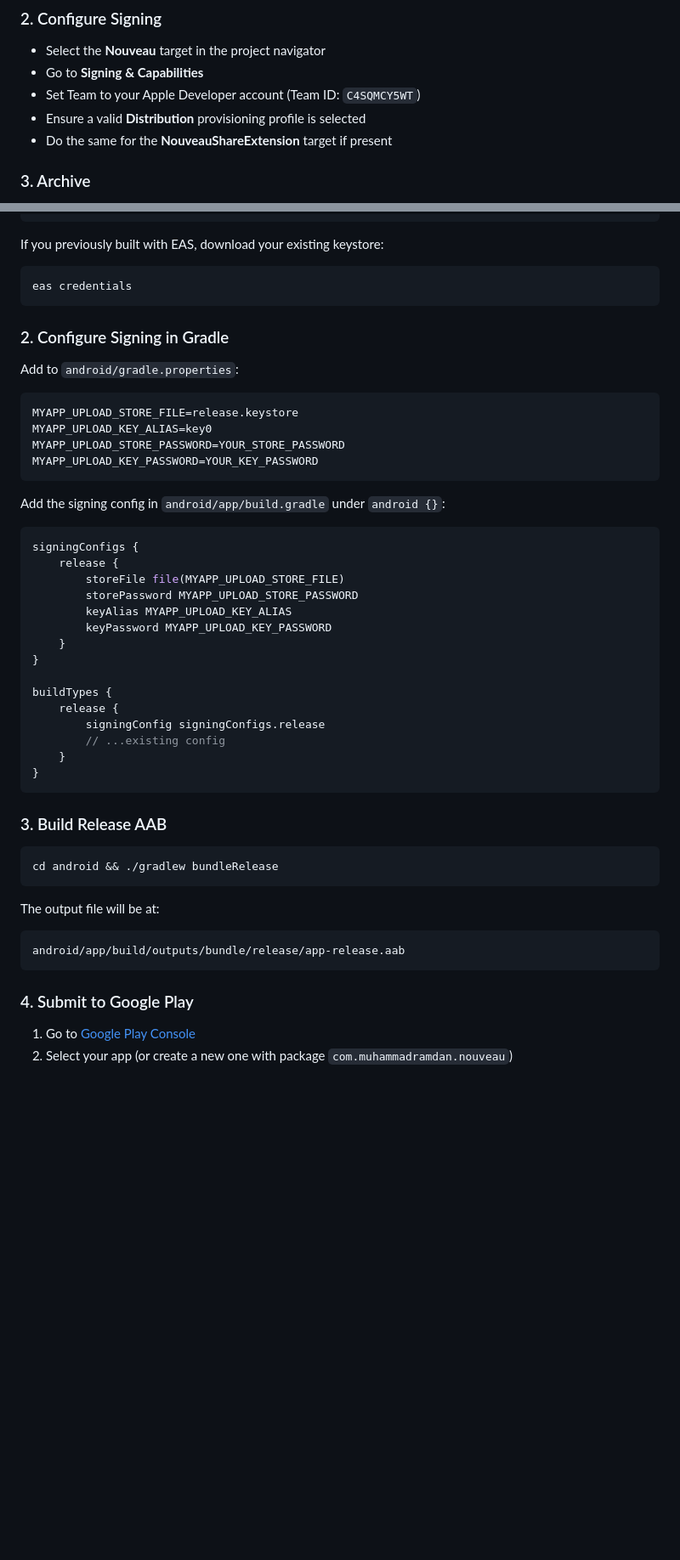
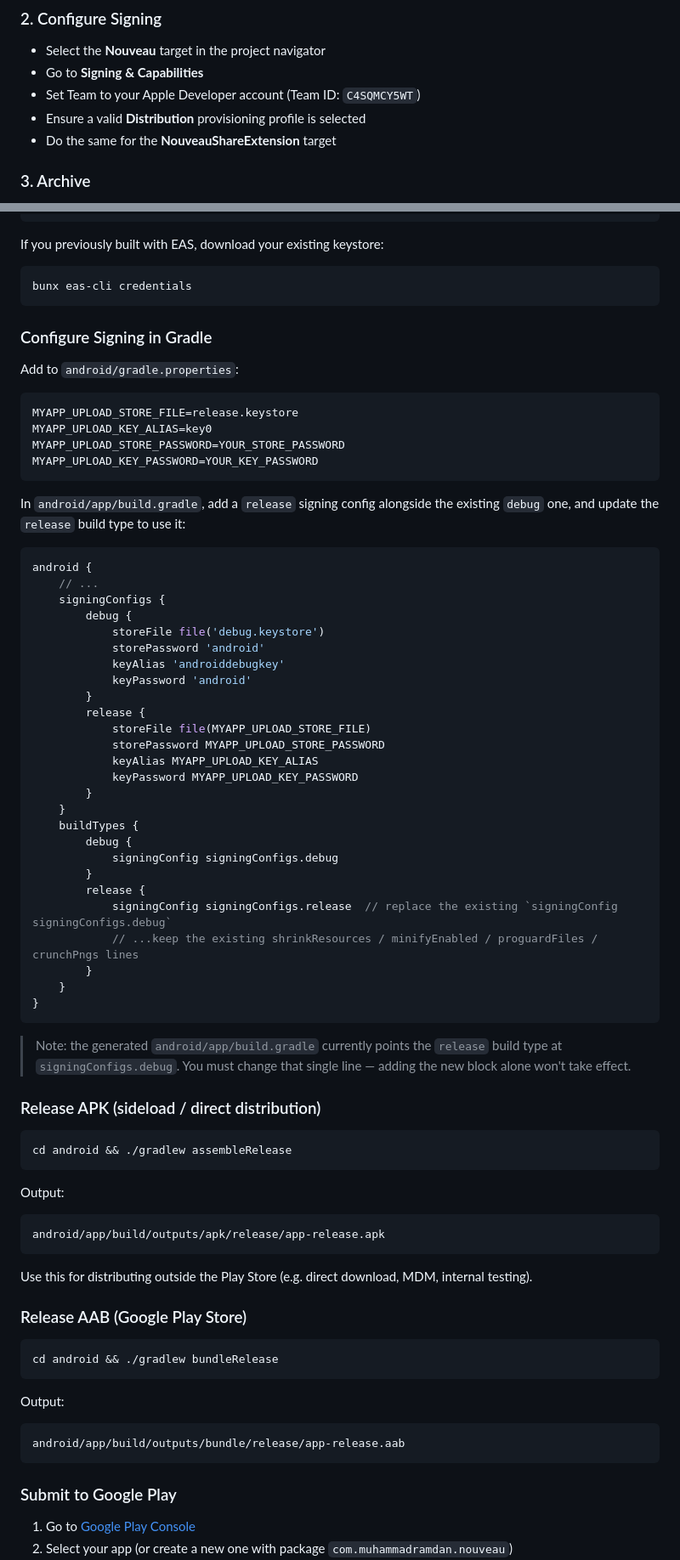
Before and after one commit to dadanisme/nouveau, a Markdown page: LOCAL_BUILD.md, 2 parts joined by grey strips. Shown at 85% size. GitHub-like rendering; blank space fills up the shorter version.

Commit message:
docs: add APK build instructions and fix LOCAL_BUILD inaccuracies
Co-Authored-By: Claude Opus 4.7 (1M context) <noreply@anthropic.com>

````diff
--- a/LOCAL_BUILD.md
+++ b/LOCAL_BUILD.md
@@ -33,7 +36,7 @@ open ios/Nouveau.xcworkspace
 - Go to **Signing & Capabilities**
 - Set Team to your Apple Developer account (Team ID: `C4SQMCY5WT`)
 - Ensure a valid **Distribution** provisioning profile is selected
-- Do the same for the **NouveauShareExtension** target if present
+- Do the same for the **NouveauShareExtension** target
 
 ### 3. Archive
 
@@ -76,10 +97,10 @@ keytool -genkeypair -v \
 If you previously built with EAS, download your existing keystore:
 
 ```bash
-eas credentials
+bunx eas-cli credentials
 ```
 
-### 2. Configure Signing in Gradle
+### Configure Signing in Gradle
 
 Add to `android/gradle.properties`:
 
@@ -90,39 +111,66 @@ MYAPP_UPLOAD_STORE_PASSWORD=YOUR_STORE_PASSWORD
 MYAPP_UPLOAD_KEY_PASSWORD=YOUR_KEY_PASSWORD
 ```
 
-Add the signing config in `android/app/build.gradle` under `android {}`:
+In `android/app/build.gradle`, add a `release` signing config alongside the existing `debug` one, and update the `release` build type to use it:
 
 ```groovy
-signingConfigs {
-    release {
-        storeFile file(MYAPP_UPLOAD_STORE_FILE)
-        storePassword MYAPP_UPLOAD_STORE_PASSWORD
-        keyAlias MYAPP_UPLOAD_KEY_ALIAS
-        keyPassword MYAPP_UPLOAD_KEY_PASSWORD
+android {
+    // ...
+    signingConfigs {
+        debug {
+            storeFile file('debug.keystore')
+            storePassword 'android'
+            keyAlias 'androiddebugkey'
+            keyPassword 'android'
+        }
+        release {
+            storeFile file(MYAPP_UPLOAD_STORE_FILE)
+            storePassword MYAPP_UPLOAD_STORE_PASSWORD
+            keyAlias MYAPP_UPLOAD_KEY_ALIAS
+            keyPassword MYAPP_UPLOAD_KEY_PASSWORD
+        }
     }
-}
-
-buildTypes {
-    release {
-        signingConfig signingConfigs.release
-        // ...existing config
+    buildTypes {
+        debug {
+            signingConfig signingConfigs.debug
+        }
+        release {
+            signingConfig signingConfigs.release  // replace the existing `signingConfig signingConfigs.debug`
+            // ...keep the existing shrinkResources / minifyEnabled / proguardFiles / crunchPngs lines
+        }
     }
 }
 ```
 
-### 3. Build Release AAB
+> Note: the generated `android/app/build.gradle` currently points the `release` build type at `signingConfigs.debug`. You must change that single line — adding the new block alone won't take effect.
+
+### Release APK (sideload / direct distribution)
+
+```bash
+cd android && ./gradlew assembleRelease
+```
+
+Output:
+
+```
+android/app/build/outputs/apk/release/app-release.apk
+```
+
+Use this for distributing outside the Play Store (e.g. direct download, MDM, internal testing).
+
+### Release AAB (Google Play Store)
 
 ```bash
 cd android && ./gradlew bundleRelease
 ```
 
-The output file will be at:
+Output:
 
 ```
 android/app/build/outputs/bundle/release/app-release.aab
 ```
 
-### 4. Submit to Google Play
+### Submit to Google Play
 
 1. Go to [Google Play Console](https://play.google.com/console)
 2. Select your app (or create a new one with package `com.muhammadramdan.nouveau`)
````
Also changed, not shown: other parts of LOCAL_BUILD.md (+32 -9 lines).
